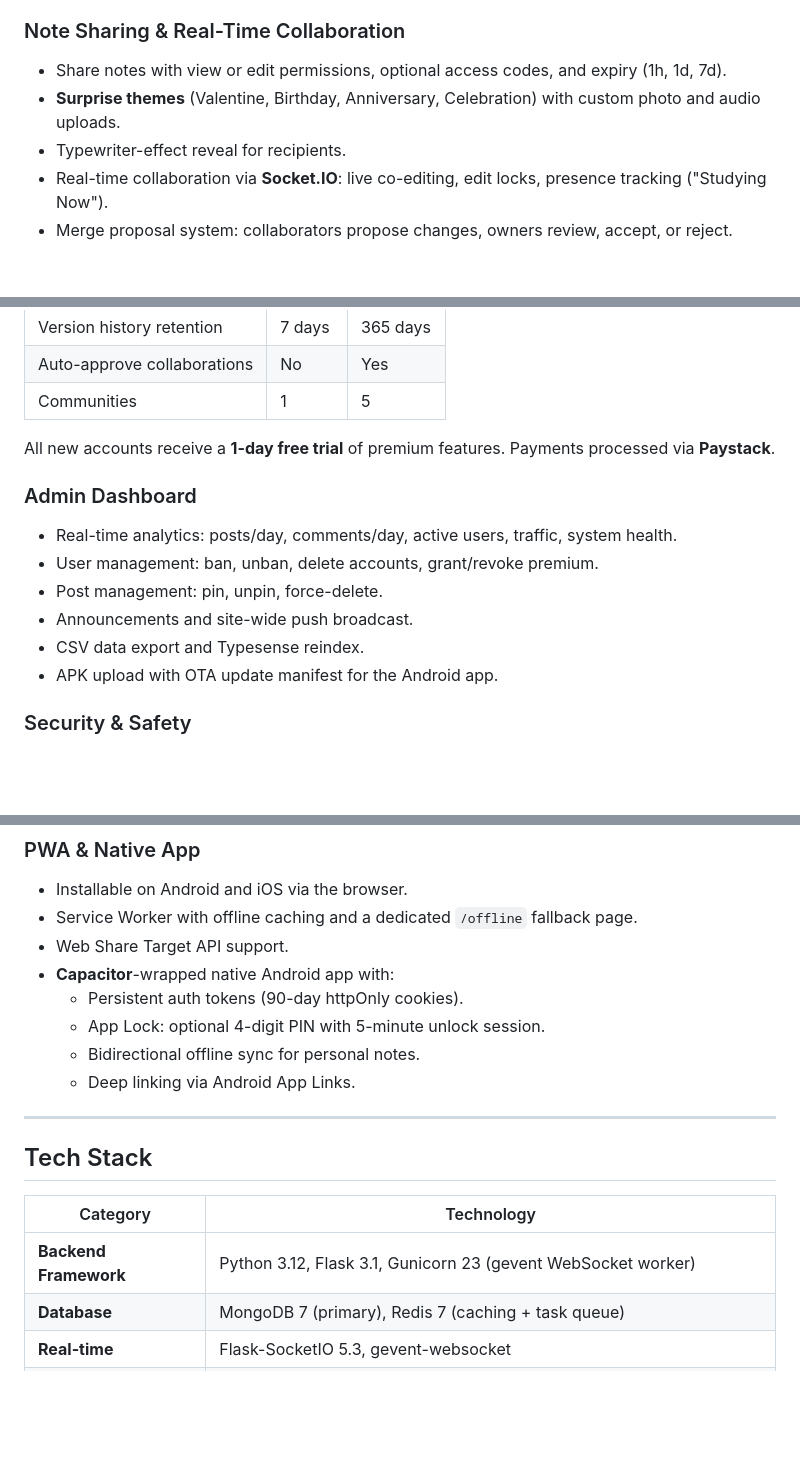
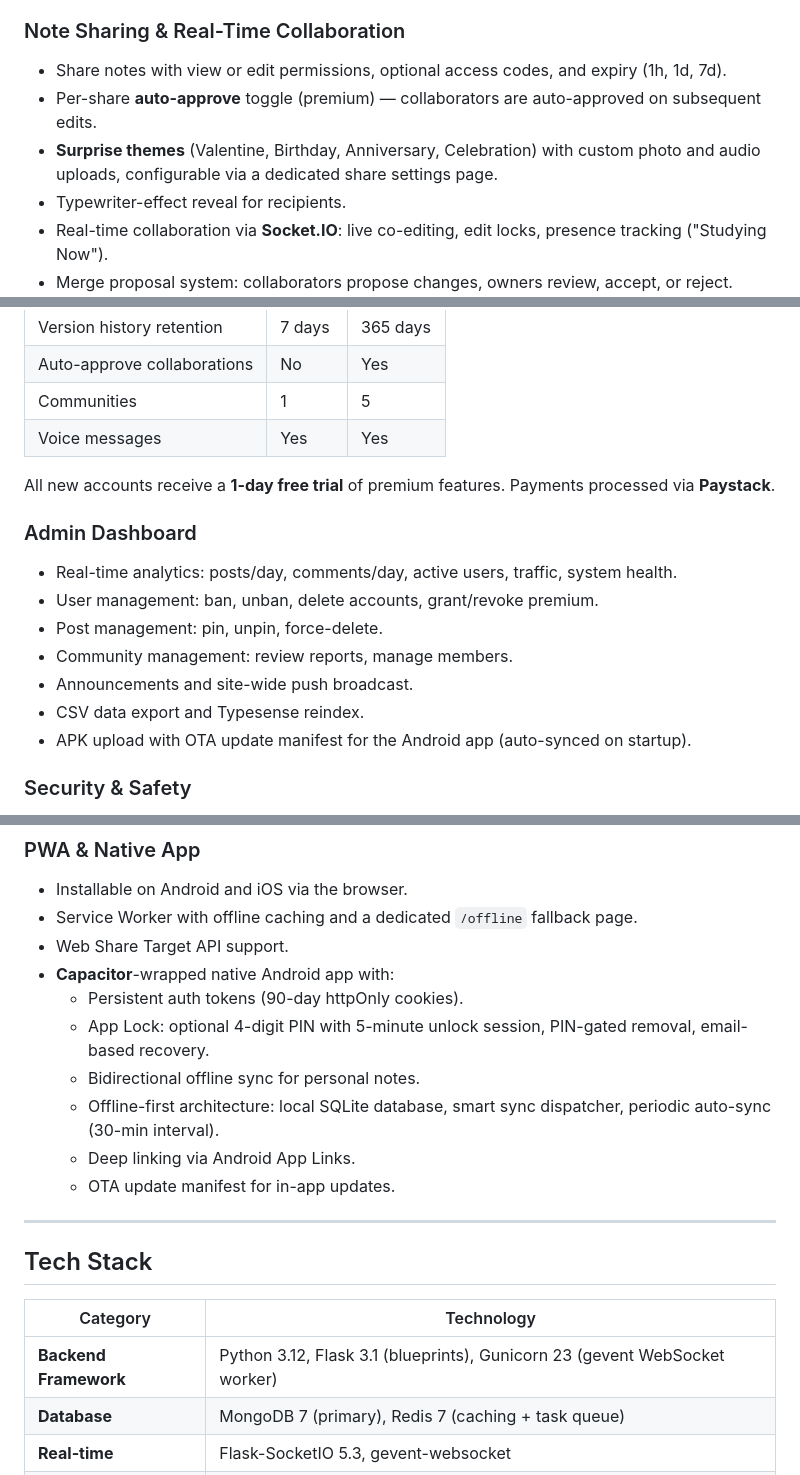
Before and after one commit to vincent0-ai/echowithin, a Markdown page: README.md, 3 parts joined by grey strips. Rendered like a GitHub page; blank space fills up the shorter version.

```diff
--- a/README.md
+++ b/README.md
@@ -17,7 +17,8 @@ EchoWithin is a community platform that combines blogging, encrypted personal no
 ### Note Sharing & Real-Time Collaboration
 
 - Share notes with view or edit permissions, optional access codes, and expiry (1h, 1d, 7d).
-- **Surprise themes** (Valentine, Birthday, Anniversary, Celebration) with custom photo and audio uploads.
+- Per-share **auto-approve** toggle (premium) — collaborators are auto-approved on subsequent edits.
+- **Surprise themes** (Valentine, Birthday, Anniversary, Celebration) with custom photo and audio uploads, configurable via a dedicated share settings page.
 - Typewriter-effect reveal for recipients.
 - Real-time collaboration via **Socket.IO**: live co-editing, edit locks, presence tracking ("Studying Now").
 - Merge proposal system: collaborators propose changes, owners review, accept, or reject.
@@ -70,6 +73,7 @@ EchoWithin is a community platform that combines blogging, encrypted personal no
 | Version history retention   | 7 days | 365 days  |
 | Auto-approve collaborations | No     | Yes       |
 | Communities                 | 1      | 5         |
+| Voice messages              | Yes    | Yes       |
 
 All new accounts receive a **1-day free trial** of premium features. Payments processed via **Paystack**.
 
@@ -78,9 +82,10 @@ All new accounts receive a **1-day free trial** of premium features. Payments pr
 - Real-time analytics: posts/day, comments/day, active users, traffic, system health.
 - User management: ban, unban, delete accounts, grant/revoke premium.
 - Post management: pin, unpin, force-delete.
+- Community management: review reports, manage members.
 - Announcements and site-wide push broadcast.
 - CSV data export and Typesense reindex.
-- APK upload with OTA update manifest for the Android app.
+- APK upload with OTA update manifest for the Android app (auto-synced on startup).
 
 ### Security & Safety
 
@@ -101,9 +106,11 @@ All new accounts receive a **1-day free trial** of premium features. Payments pr
 - Web Share Target API support.
 - **Capacitor**-wrapped native Android app with:
   - Persistent auth tokens (90-day httpOnly cookies).
-  - App Lock: optional 4-digit PIN with 5-minute unlock session.
+  - App Lock: optional 4-digit PIN with 5-minute unlock session, PIN-gated removal, email-based recovery.
   - Bidirectional offline sync for personal notes.
+  - Offline-first architecture: local SQLite database, smart sync dispatcher, periodic auto-sync (30-min interval).
   - Deep linking via Android App Links.
+  - OTA update manifest for in-app updates.
 
 ---
 
@@ -111,7 +118,7 @@ All new accounts receive a **1-day free trial** of premium features. Payments pr
 
 | Category               | Technology                                                                     |
 | ---------------------- | ------------------------------------------------------------------------------ |
-| **Backend Framework**  | Python 3.12, Flask 3.1, Gunicorn 23 (gevent WebSocket worker)                  |
+| **Backend Framework**  | Python 3.12, Flask 3.1 (blueprints), Gunicorn 23 (gevent WebSocket worker)                  |
 | **Database**           | MongoDB 7 (primary), Redis 7 (caching + task queue)                            |
 | **Real-time**          | Flask-SocketIO 5.3, gevent-websocket                                           |
 | **Search**             | Typesense (full-text with typo tolerance, tenant-isolated scoped keys)         |
```
Also changed, not shown: other parts of README.md (+37 -17 lines).
